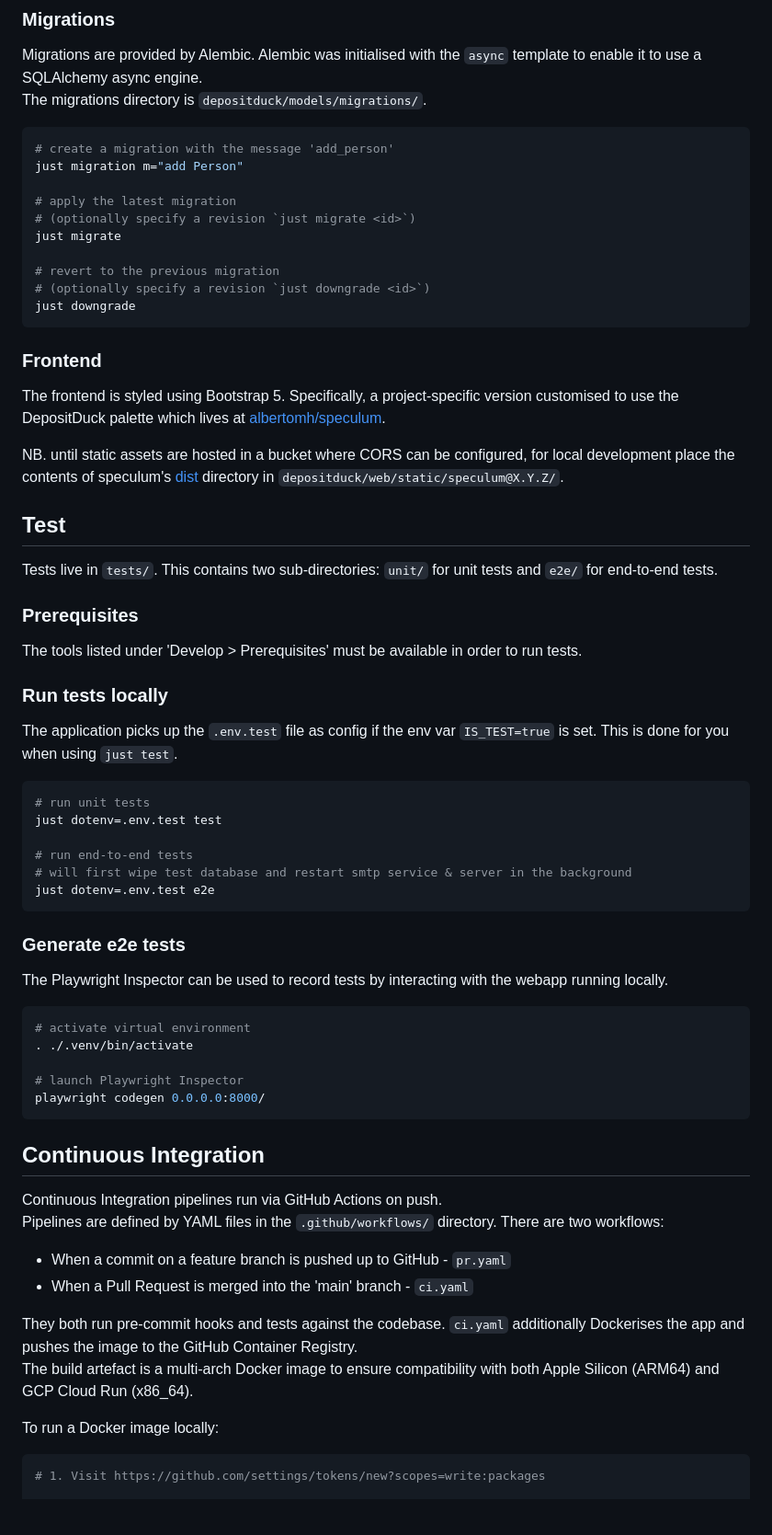
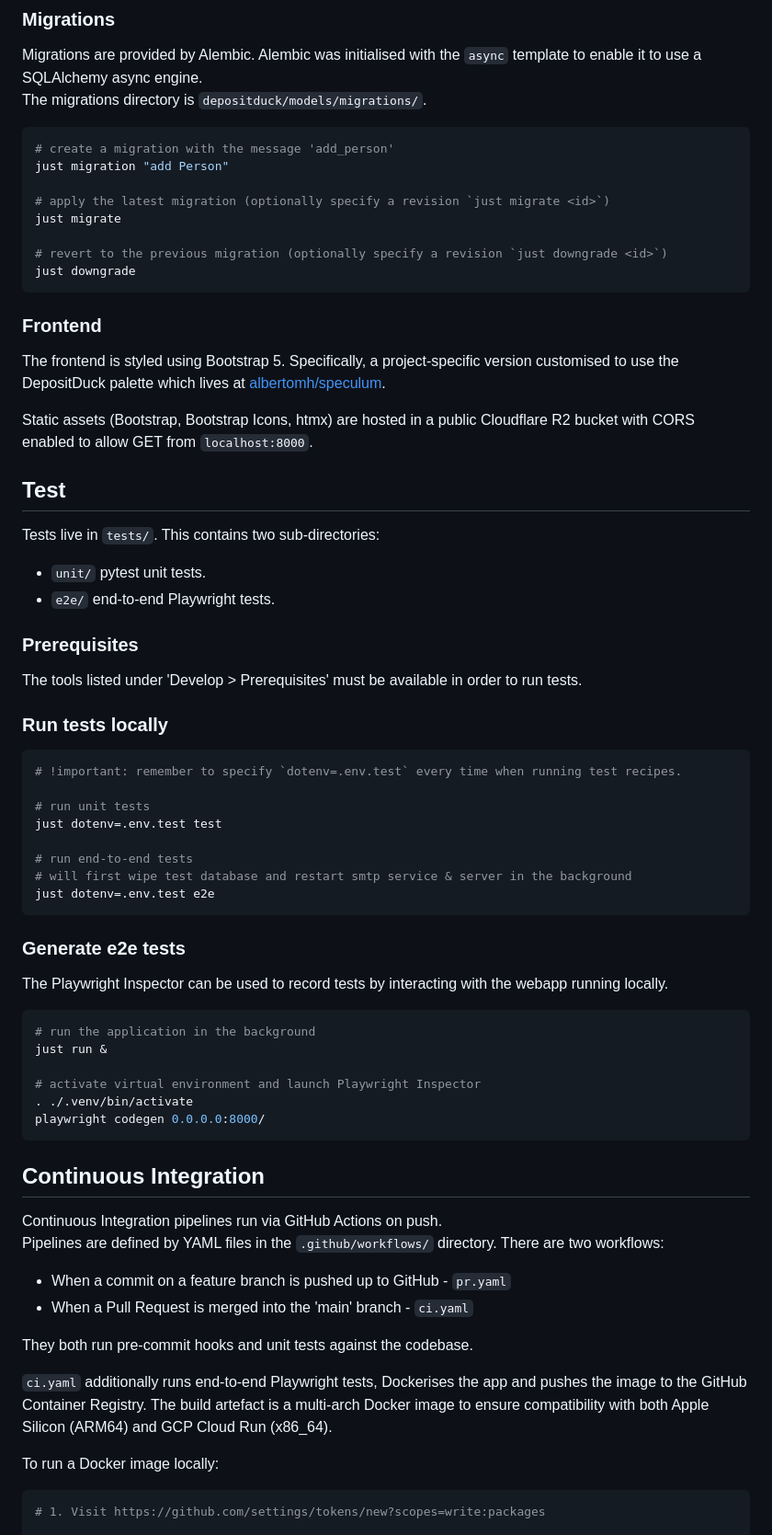
Before and after one commit to albertomh/DepositDuck-api, a Markdown page: README.md, the part around one of its changes. Shown at 92% size. GitHub-like rendering; blank space fills up the shorter version.

Commit message:
docs: update README to reflect latest development flow

````diff
--- a/README.md
+++ b/README.md
@@ -185,14 +180,12 @@ The migrations directory is `depositduck/models/migrations/`.
 
 ```sh
 # create a migration with the message 'add_person'
-just migration m="add Person"
+just migration "add Person"
 
-# apply the latest migration
-# (optionally specify a revision `just migrate <id>`)
+# apply the latest migration (optionally specify a revision `just migrate <id>`)
 just migrate
 
-# revert to the previous migration
-# (optionally specify a revision `just downgrade <id>`)
+# revert to the previous migration (optionally specify a revision `just downgrade <id>`)
 just downgrade
 ```
 
@@ -201,14 +194,15 @@ just downgrade
 The frontend is styled using Bootstrap 5. Specifically, a project-specific version
 customised to use the DepositDuck palette which lives at [albertomh/speculum](https://github.com/albertomh/speculum).
 
-NB. until static assets are hosted in a bucket where CORS can be configured, for local
-development place the contents of speculum's [dist](https://github.com/albertomh/speculum/tree/main/dist)
-directory in `depositduck/web/static/speculum@X.Y.Z/`.
+Static assets (Bootstrap, Bootstrap Icons, htmx) are hosted in a public Cloudflare R2 bucket
+with CORS enabled to allow GET from `localhost:8000`.
 
 ## Test
 
-Tests live in `tests/`. This contains two sub-directories: `unit/` for unit tests and
-`e2e/` for end-to-end tests.
+Tests live in `tests/`. This contains two sub-directories:
+
+- `unit/` pytest unit tests.
+- `e2e/` end-to-end Playwright tests.
 
 ### Prerequisites
 
@@ -216,10 +210,9 @@ The tools listed under 'Develop > Prerequisites' must be available in order to r
 
 ### Run tests locally
 
-The application picks up the `.env.test` file as config if the env var `IS_TEST=true` is
-set. This is done for you when using `just test`.
+```sh
+# !important: remember to specify `dotenv=.env.test` every time when running test recipes.
 
-```sh
 # run unit tests
 just dotenv=.env.test test
 
@@ -234,10 +227,11 @@ The Playwright Inspector can be used to record tests by interacting with the web
 running locally.
 
 ```sh
-# activate virtual environment
+# run the application in the background
+just run &
+
+# activate virtual environment and launch Playwright Inspector
 . ./.venv/bin/activate
-
-# launch Playwright Inspector
 playwright codegen 0.0.0.0:8000/
 ```
 
@@ -250,10 +244,12 @@ There are two workflows:
 - When a commit on a feature branch is pushed up to GitHub - `pr.yaml`
 - When a Pull Request is merged into the 'main' branch - `ci.yaml`
 
-They both run pre-commit hooks and tests against the codebase. `ci.yaml` additionally
-Dockerises the app and pushes the image to the GitHub Container Registry.
-The build artefact is a multi-arch Docker image to ensure compatibility with both
-Apple Silicon (ARM64) and GCP Cloud Run (x86_64).
+They both run pre-commit hooks and unit tests against the codebase.
+
+`ci.yaml` additionally
+runs end-to-end Playwright tests, Dockerises the app and pushes the image to the GitHub
+Container Registry. The build artefact is a multi-arch Docker image to ensure compatibility
+with both Apple Silicon (ARM64) and GCP Cloud Run (x86_64).
 
 To run a Docker image locally:
 
````
Also changed, not shown: other parts of README.md (+32 -33 lines).
